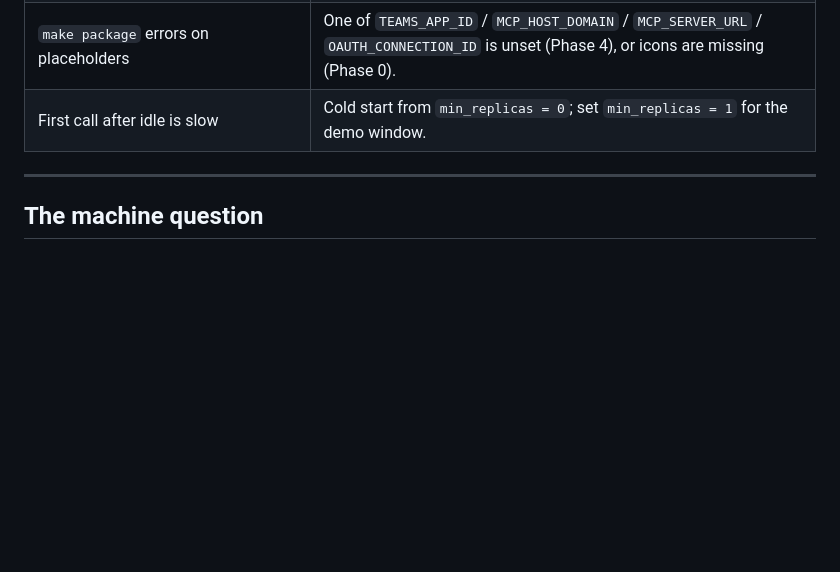
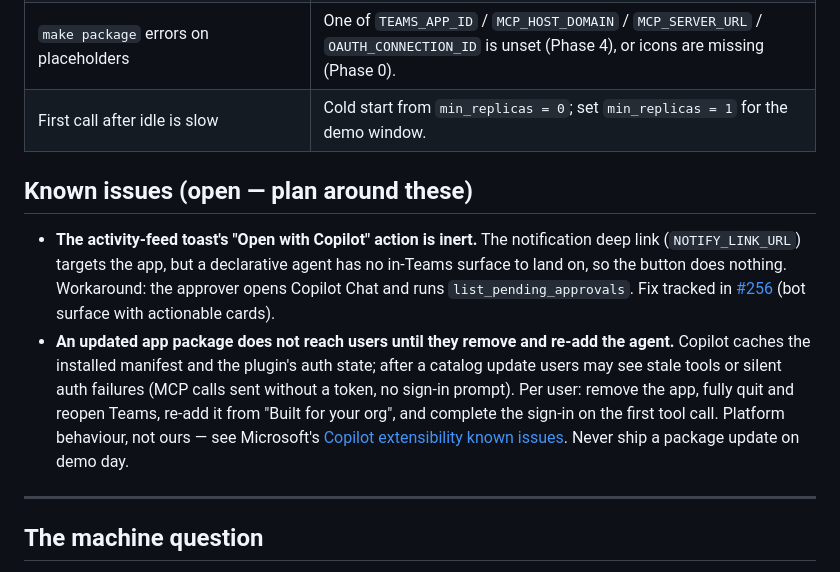
Before and after one commit to jieyao-MilestoneHub/m365-teams-smooth, a Markdown page: docs/deploy/runbook.md, the part around the change. Drawn GitHub-style; blank space fills up the shorter version.

Commit message:
docs(runbook): record open known issues for demo operators (#261)
The activity-feed toast is not actionable yet (#256), and Copilot caches
the installed app package, so updates require a per-user remove/re-add.
Point the two-user walkthrough at the list so operators plan around both.

Co-authored-by: Joel <yhocotw31016@example.com>
Co-authored-by: Claude Opus 4.8 (1M context) <noreply@anthropic.com>

```diff
--- a/docs/deploy/runbook.md
+++ b/docs/deploy/runbook.md
@@ -200,6 +200,22 @@ The three trials and their expected outcomes are in [`trials.md`](../reference/t
 | `make package` errors on placeholders | One of `TEAMS_APP_ID` / `MCP_HOST_DOMAIN` / `MCP_SERVER_URL` / `OAUTH_CONNECTION_ID` is unset (Phase 4), or icons are missing (Phase 0). |
 | First call after idle is slow | Cold start from `min_replicas = 0`; set `min_replicas = 1` for the demo window. |
 
+## Known issues (open — plan around these)
+
+- **The activity-feed toast's "Open with Copilot" action is inert.** The notification deep link
+  (`NOTIFY_LINK_URL`) targets the app, but a declarative agent has no in-Teams surface to land on,
+  so the button does nothing. Workaround: the approver opens Copilot Chat and runs
+  `list_pending_approvals`. Fix tracked in
+  [#256](https://github.com/jieyao-MilestoneHub/m365-teams-smooth/issues/256) (bot surface with
+  actionable cards).
+- **An updated app package does not reach users until they remove and re-add the agent.** Copilot
+  caches the installed manifest and the plugin's auth state; after a catalog update users may see
+  stale tools or silent auth failures (MCP calls sent without a token, no sign-in prompt). Per user:
+  remove the app, fully quit and reopen Teams, re-add it from "Built for your org", and complete the
+  sign-in on the first tool call. Platform behaviour, not ours — see Microsoft's
+  [Copilot extensibility known issues](https://learn.microsoft.com/en-us/microsoft-365/copilot/extensibility/known-issues).
+  Never ship a package update on demo day.
+
 ---
 
 ## The machine question
```
Also changed, not shown: docs/deploy/two-user-demo.md (+4 -1 lines).
